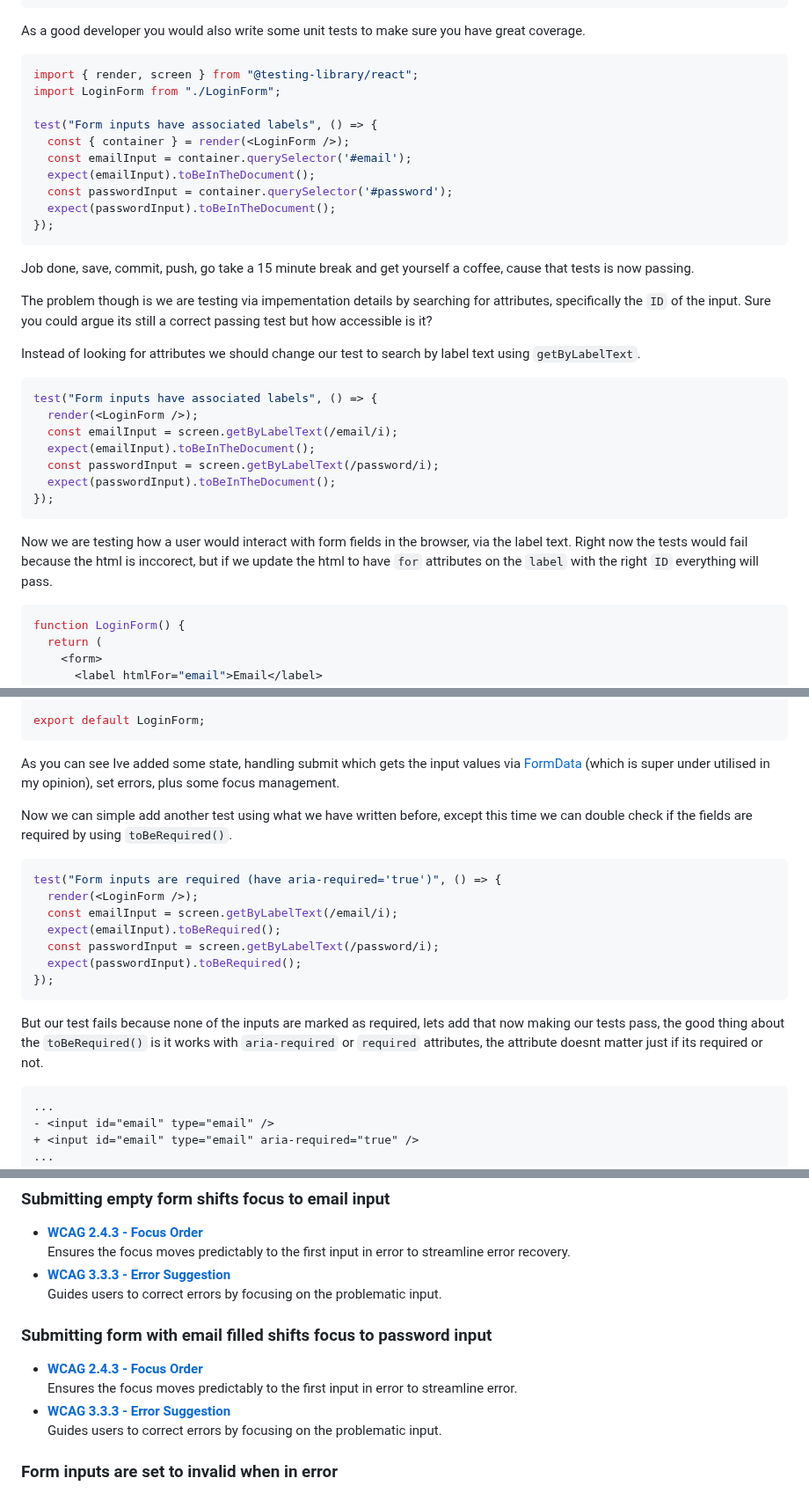
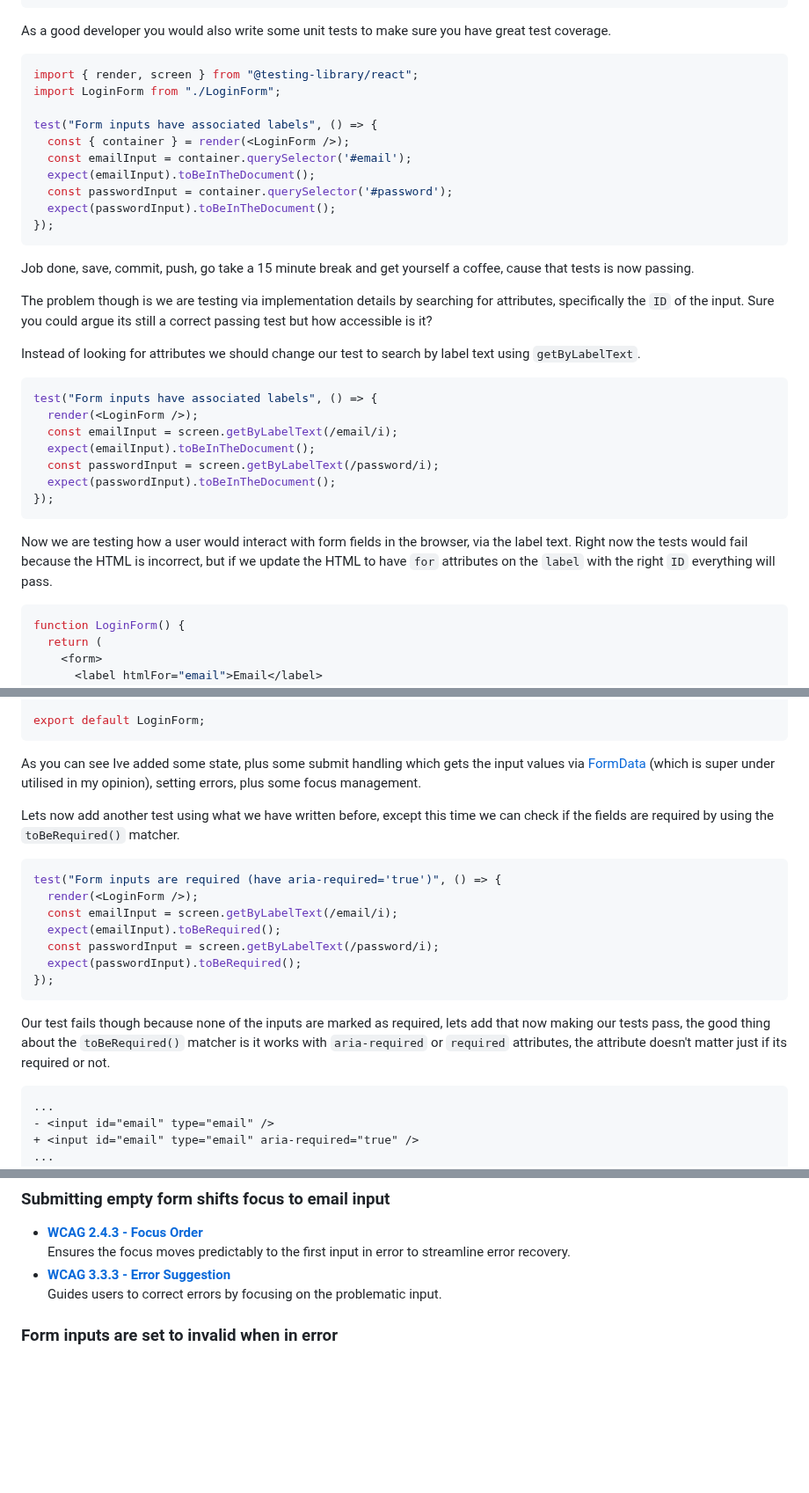
Before and after one commit to seanelliott86/personal-site, a Markdown page: src/blog/2024-12-27-catching-accessibility-issues-early-with-react-testing-library.md, 3 parts joined by grey strips. Shown at 88% size. GitHub-like rendering; blank space fills up the shorter version.

````diff
--- a/src/blog/2024-12-27-catching-accessibility-issues-early-with-react-testing-library.md
+++ b/src/blog/2024-12-27-catching-accessibility-issues-early-with-react-testing-library.md
@@ -45,7 +45,7 @@ function LoginForm() {
 }
 ```
 
-As a good developer you would also write some unit tests to make sure you have great coverage.
+As a good developer you would also write some unit tests to make sure you have great test coverage.
 
 ```jsx
 import { render, screen } from "@testing-library/react";
@@ -62,7 +62,7 @@ test("Form inputs have associated labels", () => {
 
 Job done, save, commit, push, go take a 15 minute break and get yourself a coffee, cause that tests is now passing.
 
-The problem though is we are testing via impementation details by searching for attributes, specifically the `ID` of the input. Sure you could argue its still a correct passing test but how accessible is it?
+The problem though is we are testing via implementation details by searching for attributes, specifically the `ID` of the input. Sure you could argue its still a correct passing test but how accessible is it?
 
 Instead of looking for attributes we should change our test to search by label text using `getByLabelText`.
 
@@ -76,7 +76,7 @@ test("Form inputs have associated labels", () => {
 });
 ```
 
-Now we are testing how a user would interact with form fields in the browser, via the label text. Right now the tests would fail because the html is inccorect, but if we update the html to have `for` attributes on the `label` with the right `ID` everything will pass.
+Now we are testing how a user would interact with form fields in the browser, via the label text. Right now the tests would fail because the HTML is incorrect, but if we update the HTML to have `for` attributes on the `label` with the right `ID` everything will pass.
 
 ```jsx
 function LoginForm() {
@@ -141,9 +141,9 @@ function LoginForm() {
 export default LoginForm;
 ```
 
-As you can see Ive added some state, handling submit which gets the input values via [FormData](https://developer.mozilla.org/en-US/docs/Web/API/FormData) (which is super under utilised in my opinion), set errors, plus some focus management.
+As you can see Ive added some state, plus some submit handling which gets the input values via [FormData](https://developer.mozilla.org/en-US/docs/Web/API/FormData) (which is super under utilised in my opinion), setting errors, plus some focus management.
 
-Now we can simple add another test using what we have written before, except this time we can double check if the fields are required by using `toBeRequired()`.
+Lets now add another test using what we have written before, except this time we can check if the fields are required by using the `toBeRequired()` matcher.
 
 ```jsx
 test("Form inputs are required (have aria-required='true')", () => {
@@ -155,7 +155,7 @@ test("Form inputs are required (have aria-required='true')", () => {
 });
 ```
 
-But our test fails because none of the inputs are marked as required, lets add that now making our tests pass, the good thing about the `toBeRequired()` is it works with `aria-required` or `required` attributes, the attribute doesnt matter just if its required or not.
+Our test fails though because none of the inputs are marked as required, lets add that now making our tests pass, the good thing about the `toBeRequired()` matcher is it works with `aria-required` or `required` attributes, the attribute doesn't matter just if its required or not.
 
 ```diff
 ...
@@ -327,13 +326,6 @@ So far I have the following test, each of them can be tied back to a specific WC
 
 * **[WCAG 2.4.3 - Focus Order](https://www.w3.org/WAI/WCAG22/Understanding/focus-order.html)**\
   Ensures the focus moves predictably to the first input in error to streamline error recovery.
-* **[WCAG 3.3.3 - Error Suggestion](https://www.w3.org/WAI/WCAG22/Understanding/error-suggestion.html)**\
-  Guides users to correct errors by focusing on the problematic input.
-
-### Submitting form with email filled shifts focus to password input
-
-* **[WCAG 2.4.3 - Focus Order](https://www.w3.org/WAI/WCAG22/Understanding/focus-order.html)**\
-  Ensures the focus moves predictably to the first input in error to streamline error.
 * **[WCAG 3.3.3 - Error Suggestion](https://www.w3.org/WAI/WCAG22/Understanding/error-suggestion.html)**\
   Guides users to correct errors by focusing on the problematic input.
 
````
Also changed, not shown: other parts of src/blog/2024-12-27-catching-accessibility-issues-early-with-react-testing-library.md (+11 -12 lines).
